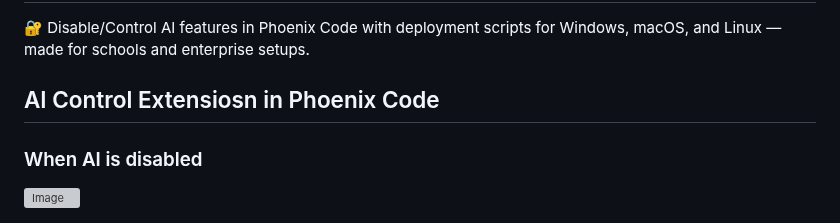
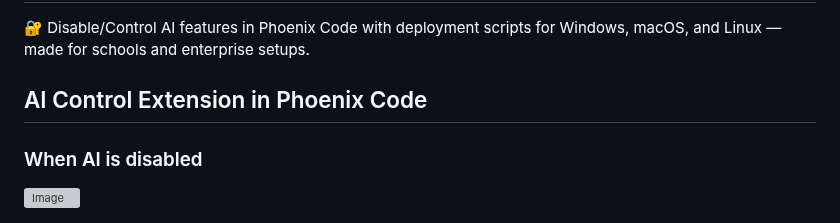
Before and after one commit to phcode-dev/phoenix-code-ai-control, a Markdown page: README.md, the part around the change. GitHub-like rendering; grey boxes are pictures that could not be loaded.

Commit message:
typo fix

```diff
--- a/README.md
+++ b/README.md
@@ -2,7 +2,7 @@
 
 🔐 Disable/Control AI features in Phoenix Code with deployment scripts for Windows, macOS, and Linux — made for schools and enterprise setups.
 
-## AI Control Extensiosn in Phoenix Code
+## AI Control Extension in Phoenix Code
 ### When AI is disabled
 ![Image](https://github.com/user-attachments/assets/6a066f62-a079-4ec9-bb93-9165fbf9bc99)
 ### AI is enabled for selected user, but disabled for others
```
